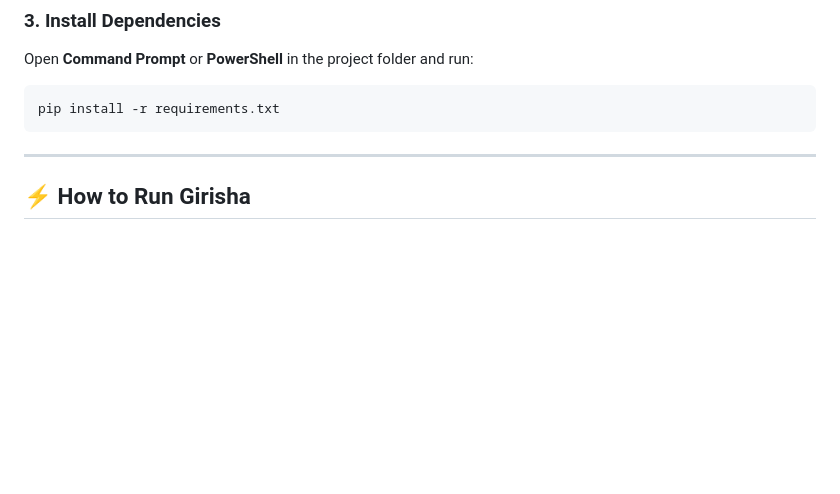
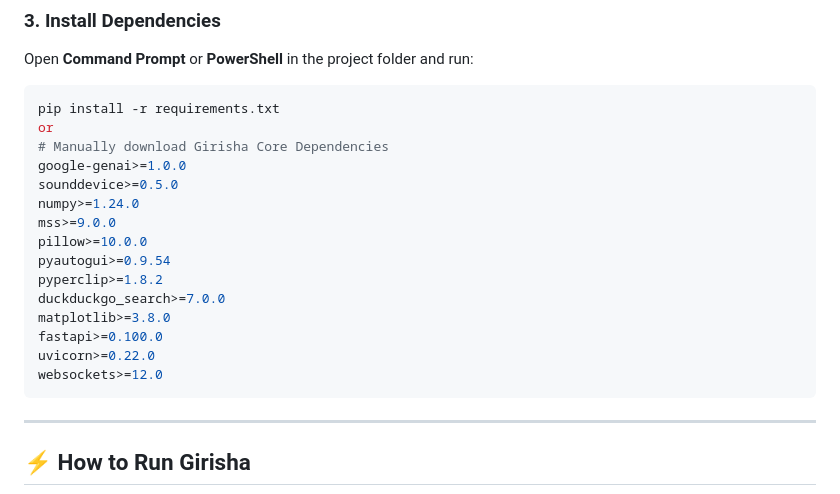
Before and after one commit to Giridharan2029/MyLife, a Markdown page: README.md, the part around the change. Drawn GitHub-style; blank space fills up the shorter version.

Commit message:
Update README with manual dependency installation
Added manual installation instructions for core dependencies.

````diff
--- a/README.md
+++ b/README.md
@@ -59,6 +59,20 @@ cd MyLife
 Open **Command Prompt** or **PowerShell** in the project folder and run:
 ```bash
 pip install -r requirements.txt
+or
+# Manually download Girisha Core Dependencies
+google-genai>=1.0.0
+sounddevice>=0.5.0
+numpy>=1.24.0
+mss>=9.0.0
+pillow>=10.0.0
+pyautogui>=0.9.54
+pyperclip>=1.8.2
+duckduckgo_search>=7.0.0
+matplotlib>=3.8.0
+fastapi>=0.100.0
+uvicorn>=0.22.0
+websockets>=12.0
 ```
 
 ---
````
